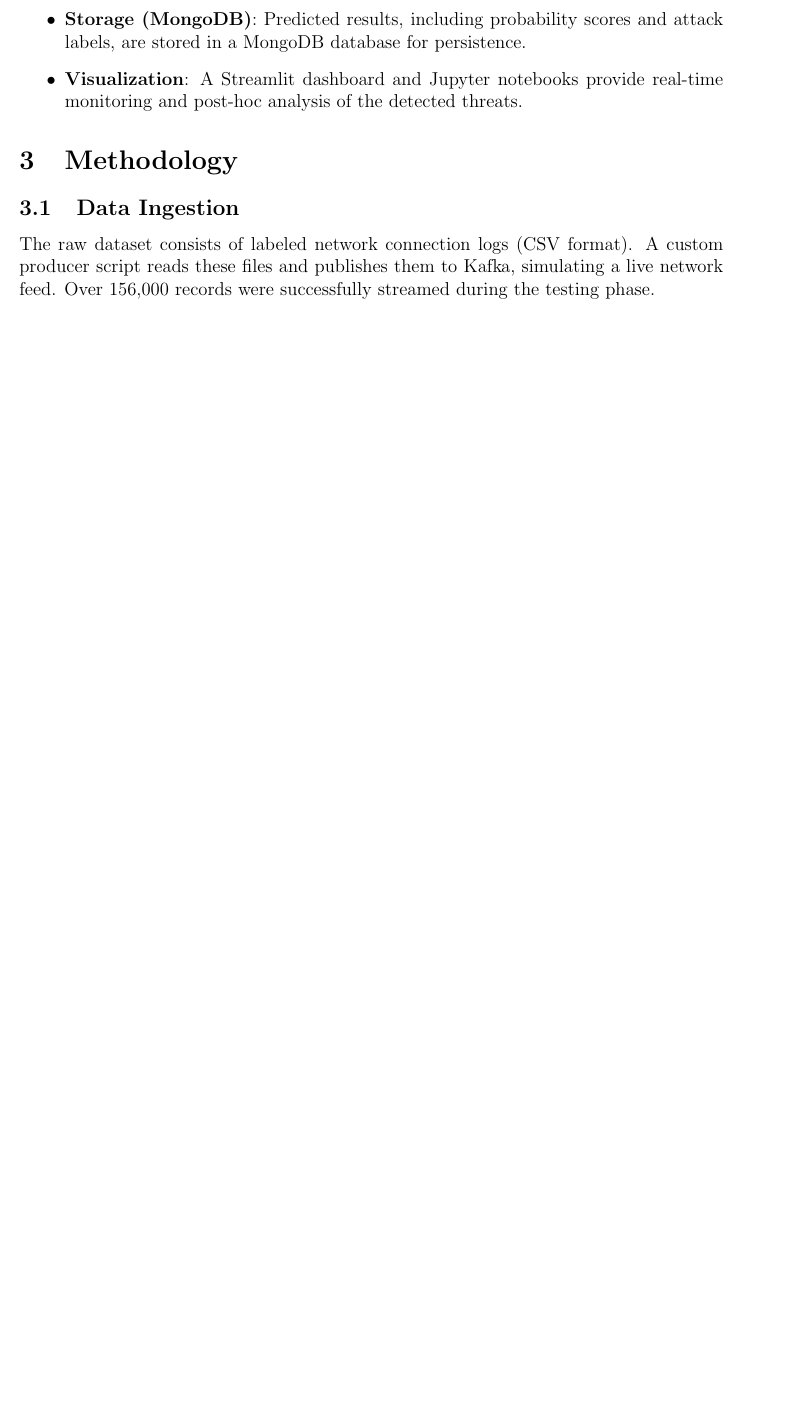
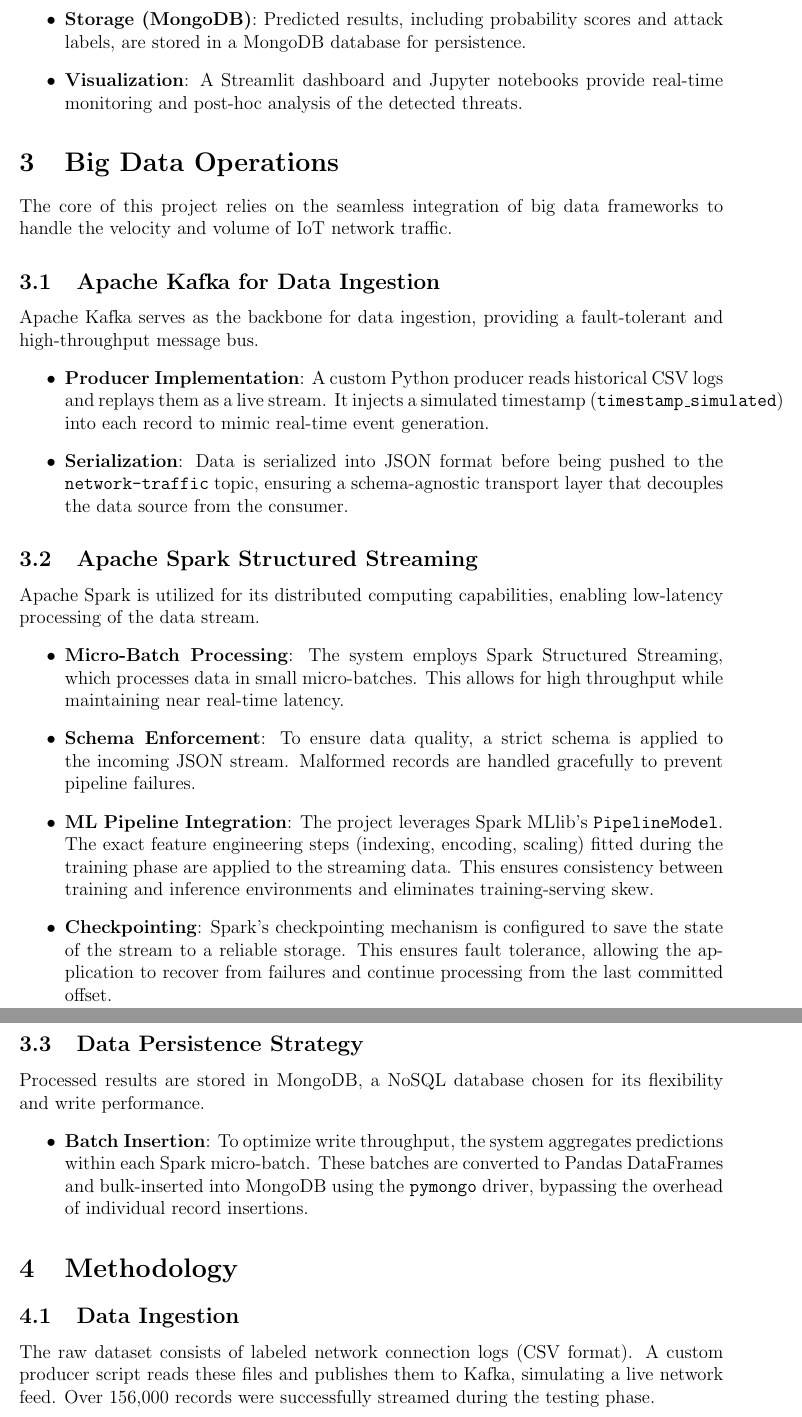
Before and after one commit to namit-surana/Big-Data-Final-Project, a LaTeX paper (report.tex): part of page 2 of 3 before the commit and two parts of pages 2 and 3 of 4 after it, the two joined at a grey line, cut so that both start at the same text, the shorter picture padded with empty space. Compiled offline with pdfLaTeX.

Commit message:
add to the report

```diff
--- a/report.tex
+++ b/report.tex
@@ -33,6 +33,31 @@
     \item \textbf{Visualization}: A Streamlit dashboard and Jupyter notebooks provide real-time monitoring and post-hoc analysis of the detected threats.
 \end{itemize}
 
+\section{Big Data Operations}
+The core of this project relies on the seamless integration of big data frameworks to handle the velocity and volume of IoT network traffic.
+
+\subsection{Apache Kafka for Data Ingestion}
+Apache Kafka serves as the backbone for data ingestion, providing a fault-tolerant and high-throughput message bus.
+\begin{itemize}
+    \item \textbf{Producer Implementation}: A custom Python producer reads historical CSV logs and replays them as a live stream. It injects a simulated timestamp (\texttt{timestamp\_simulated}) into each record to mimic real-time event generation.
+    \item \textbf{Serialization}: Data is serialized into JSON format before being pushed to the \texttt{network-traffic} topic, ensuring a schema-agnostic transport layer that decouples the data source from the consumer.
+\end{itemize}
+
+\subsection{Apache Spark Structured Streaming}
+Apache Spark is utilized for its distributed computing capabilities, enabling low-latency processing of the data stream.
+\begin{itemize}
+    \item \textbf{Micro-Batch Processing}: The system employs Spark Structured Streaming, which processes data in small micro-batches. This allows for high throughput while maintaining near real-time latency.
+    \item \textbf{Schema Enforcement}: To ensure data quality, a strict schema is applied to the incoming JSON stream. Malformed records are handled gracefully to prevent pipeline failures.
+    \item \textbf{ML Pipeline Integration}: The project leverages Spark MLlib's \texttt{PipelineModel}. The exact feature engineering steps (indexing, encoding, scaling) fitted during the training phase are applied to the streaming data. This ensures consistency between training and inference environments and eliminates training-serving skew.
+    \item \textbf{Checkpointing}: Spark's checkpointing mechanism is configured to save the state of the stream to a reliable storage. This ensures fault tolerance, allowing the application to recover from failures and continue processing from the last committed offset.
+\end{itemize}
+
+\subsection{Data Persistence Strategy}
+Processed results are stored in MongoDB, a NoSQL database chosen for its flexibility and write performance.
+\begin{itemize}
+    \item \textbf{Batch Insertion}: To optimize write throughput, the system aggregates predictions within each Spark micro-batch. These batches are converted to Pandas DataFrames and bulk-inserted into MongoDB using the \texttt{pymongo} driver, bypassing the overhead of individual record insertions.
+\end{itemize}
+
 \section{Methodology}
 
 \subsection{Data Ingestion}
```
